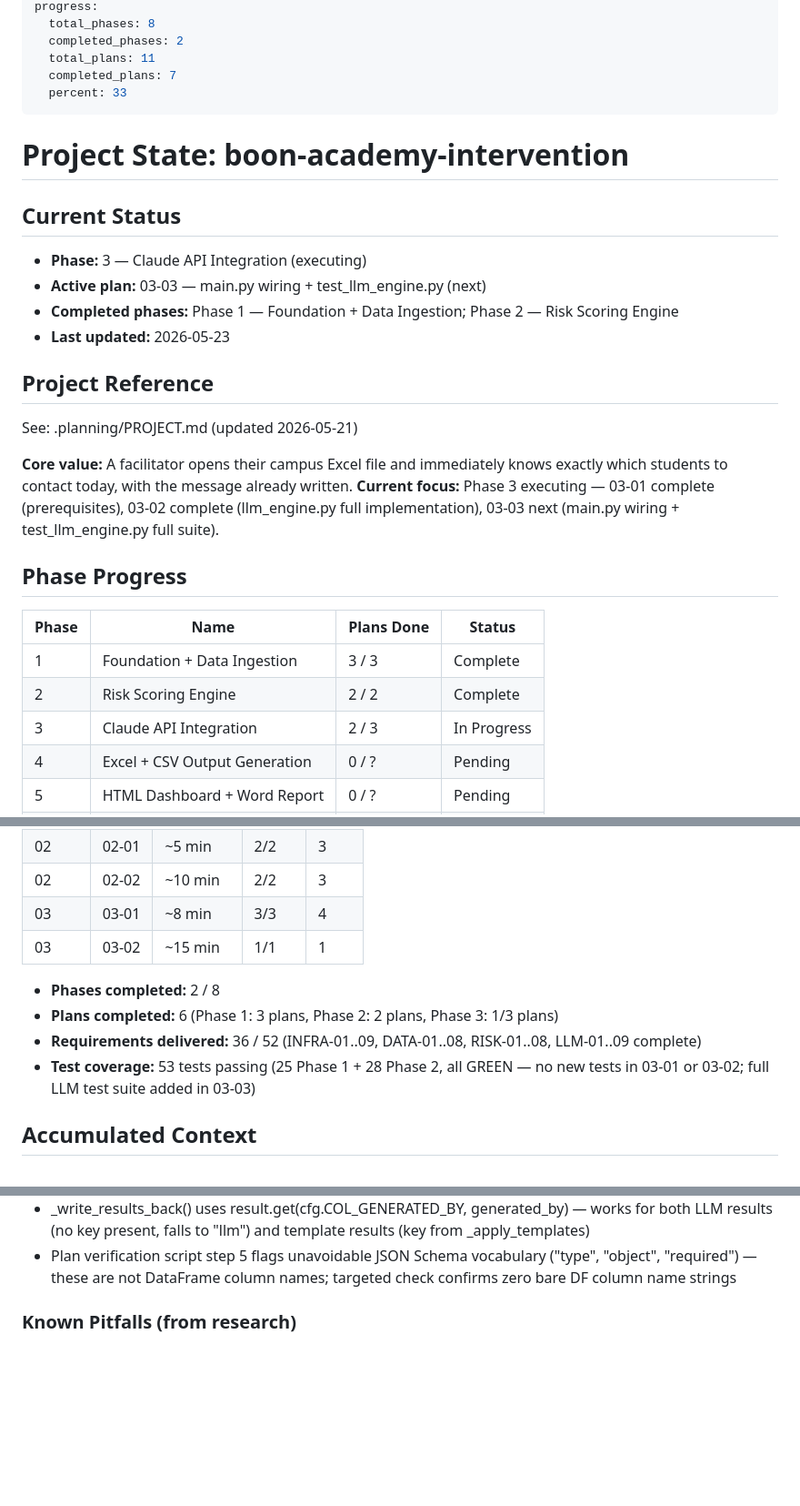
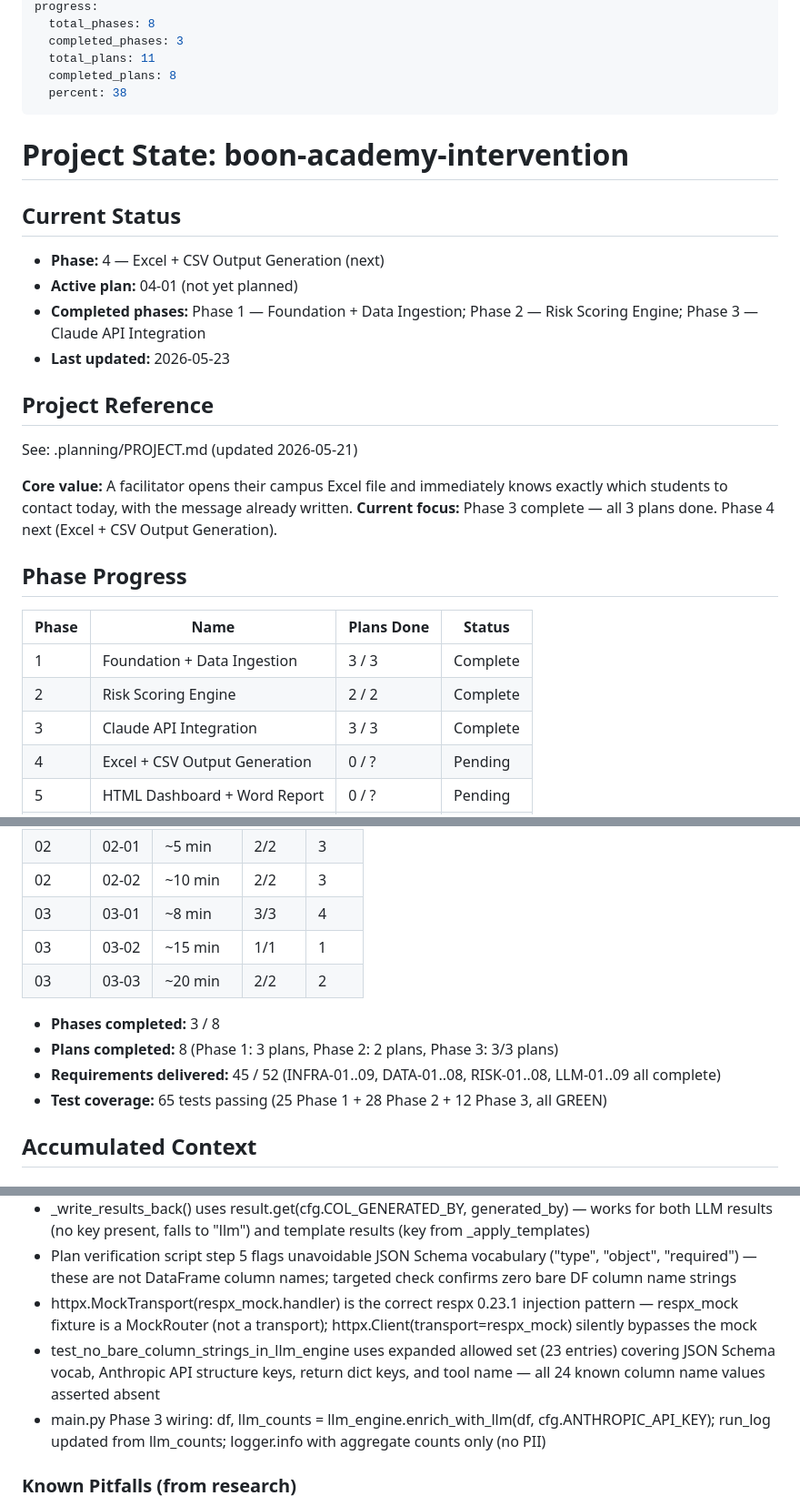
Before and after one commit to abdulrahmanbmousa-a11y/boon-academy-intervention, a Markdown page: .planning/STATE.md, 3 parts joined by grey strips. Shown at 91% size. Drawn GitHub-style; blank space fills up the shorter version.

Commit message:
docs(03-03): complete Phase 3 plan 03 — SUMMARY, STATE and ROADMAP updated
- 03-03-SUMMARY.md created: main.py wiring + 12-test LLM suite documented
- STATE.md: Phase 3 complete (3/3 plans), 65 tests, Phase 4 next
- ROADMAP.md: Phase 3 marked complete, 03-03 plan checked off, progress table updated
- Deviation documented: httpx.MockTransport(respx_mock.handler) corrects RESEARCH.md Pattern 4

```diff
--- a/.planning/STATE.md
+++ b/.planning/STATE.md
@@ -7,18 +7,18 @@ last_updated: "2026-05-23T11:25:00.000Z"
 progress:
   total_phases: 8
-  completed_phases: 2
+  completed_phases: 3
   total_plans: 11
-  completed_plans: 7
-  percent: 33
+  completed_plans: 8
+  percent: 38
 ---
 
 # Project State: boon-academy-intervention
 
 ## Current Status
 
-- **Phase:** 3 — Claude API Integration (executing)
-- **Active plan:** 03-03 — main.py wiring + test_llm_engine.py (next)
-- **Completed phases:** Phase 1 — Foundation + Data Ingestion; Phase 2 — Risk Scoring Engine
+- **Phase:** 4 — Excel + CSV Output Generation (next)
+- **Active plan:** 04-01 (not yet planned)
+- **Completed phases:** Phase 1 — Foundation + Data Ingestion; Phase 2 — Risk Scoring Engine; Phase 3 — Claude API Integration
 - **Last updated:** 2026-05-23
 
 ## Project Reference
@@ -26,7 +26,7 @@ progress:
 See: .planning/PROJECT.md (updated 2026-05-21)
 
 **Core value:** A facilitator opens their campus Excel file and immediately knows exactly which students to contact today, with the message already written.
-**Current focus:** Phase 3 executing — 03-01 complete (prerequisites), 03-02 complete (llm_engine.py full implementation), 03-03 next (main.py wiring + test_llm_engine.py full suite).
+**Current focus:** Phase 3 complete — all 3 plans done. Phase 4 next (Excel + CSV Output Generation).
 
 ## Phase Progress
 
@@ -34,7 +34,7 @@ See: .planning/PROJECT.md (updated 2026-05-21)
 |-------|------|------------|--------|
 | 1 | Foundation + Data Ingestion | 3 / 3 | Complete |
 | 2 | Risk Scoring Engine | 2 / 2 | Complete |
-| 3 | Claude API Integration | 2 / 3 | In Progress |
+| 3 | Claude API Integration | 3 / 3 | Complete |
 | 4 | Excel + CSV Output Generation | 0 / ? | Pending |
 | 5 | HTML Dashboard + Word Report | 0 / ? | Pending |
 | 6 | Documentation Suite | 0 / ? | Pending |
@@ -52,11 +52,12 @@ See: .planning/PROJECT.md (updated 2026-05-21)
 | 02 | 02-02 | ~10 min | 2/2 | 3 |
 | 03 | 03-01 | ~8 min | 3/3 | 4 |
 | 03 | 03-02 | ~15 min | 1/1 | 1 |
+| 03 | 03-03 | ~20 min | 2/2 | 2 |
 
-- **Phases completed:** 2 / 8
-- **Plans completed:** 6 (Phase 1: 3 plans, Phase 2: 2 plans, Phase 3: 1/3 plans)
-- **Requirements delivered:** 36 / 52 (INFRA-01..09, DATA-01..08, RISK-01..08, LLM-01..09 complete)
-- **Test coverage:** 53 tests passing (25 Phase 1 + 28 Phase 2, all GREEN — no new tests in 03-01 or 03-02; full LLM test suite added in 03-03)
+- **Phases completed:** 3 / 8
+- **Plans completed:** 8 (Phase 1: 3 plans, Phase 2: 2 plans, Phase 3: 3/3 plans)
+- **Requirements delivered:** 45 / 52 (INFRA-01..09, DATA-01..08, RISK-01..08, LLM-01..09 all complete)
+- **Test coverage:** 65 tests passing (25 Phase 1 + 28 Phase 2 + 12 Phase 3, all GREEN)
 
 ## Accumulated Context
 
@@ -93,6 +94,9 @@ See: .planning/PROJECT.md (updated 2026-05-21)
 - student_data prompt list uses cfg.COL_* as dict keys — no bare DataFrame column name strings anywhere in llm_engine.py production code
 - _write_results_back() uses result.get(cfg.COL_GENERATED_BY, generated_by) — works for both LLM results (no key present, falls to "llm") and template results (key from _apply_templates)
 - Plan verification script step 5 flags unavoidable JSON Schema vocabulary ("type", "object", "required") — these are not DataFrame column names; targeted check confirms zero bare DF column name strings
+- httpx.MockTransport(respx_mock.handler) is the correct respx 0.23.1 injection pattern — respx_mock fixture is a MockRouter (not a transport); httpx.Client(transport=respx_mock) silently bypasses the mock
+- test_no_bare_column_strings_in_llm_engine uses expanded allowed set (23 entries) covering JSON Schema vocab, Anthropic API structure keys, return dict keys, and tool name — all 24 known column name values asserted absent
+- main.py Phase 3 wiring: df, llm_counts = llm_engine.enrich_with_llm(df, cfg.ANTHROPIC_API_KEY); run_log updated from llm_counts; logger.info with aggregate counts only (no PII)
 
 ### Known Pitfalls (from research)
 
```
Also changed, not shown: other parts of .planning/STATE.md (+2 -2 lines), .planning/ROADMAP.md (+4 -4 lines), 1 other file.
